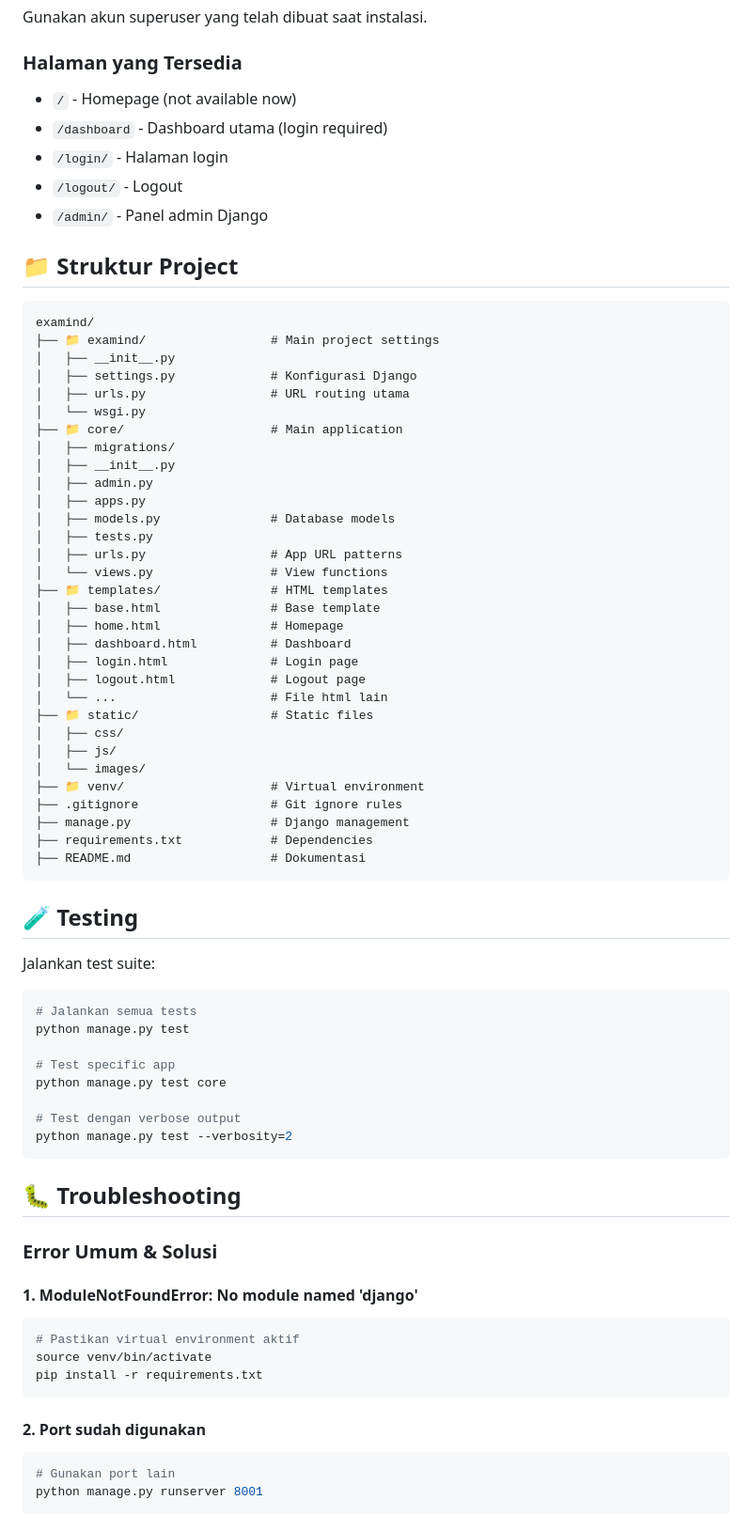
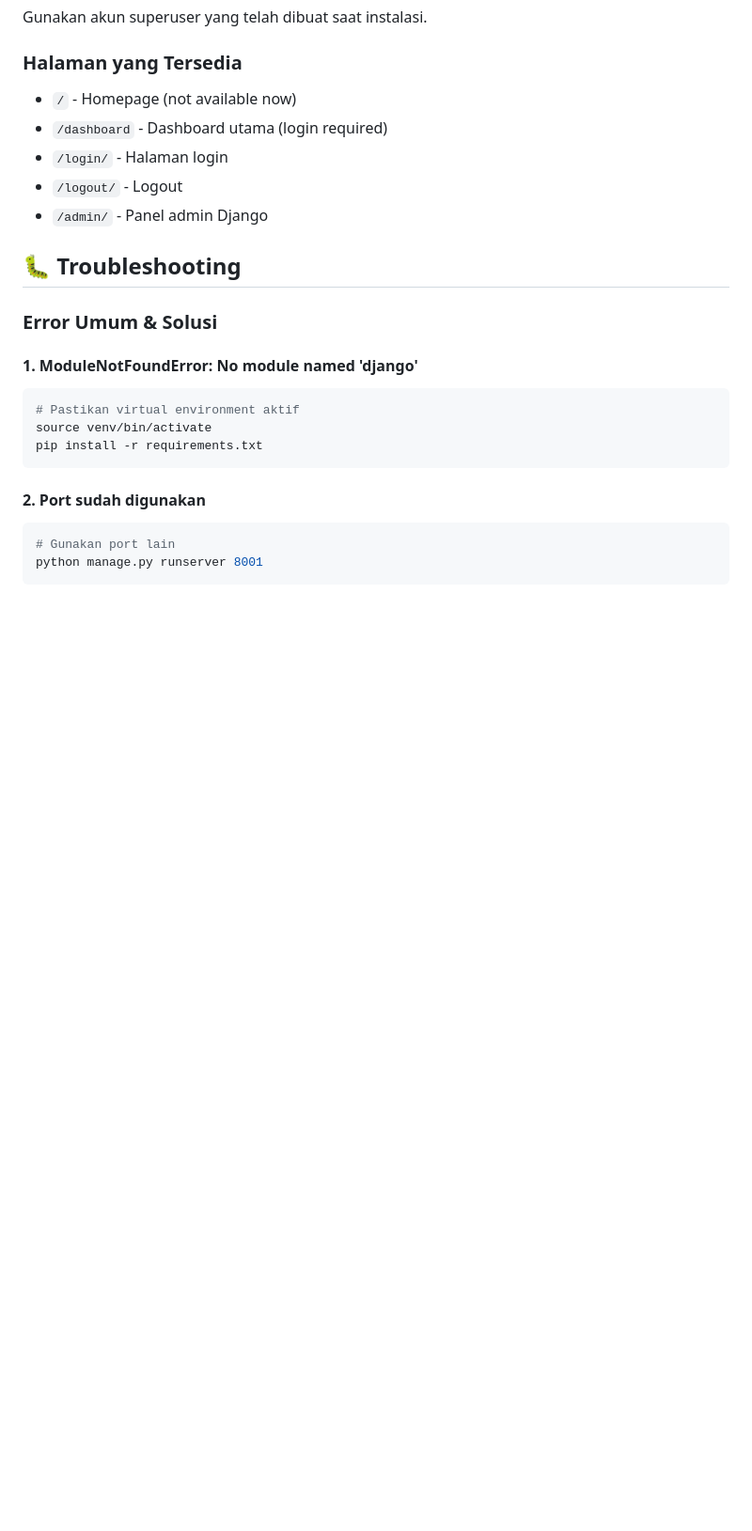
Before and after one commit to DinkyTrady/examind, a Markdown page: README.md, the part around one of its changes. Shown at 94% size. Drawn GitHub-style; blank space fills up the shorter version.

Commit message:
Docs: Update README

````diff
--- a/README.md
+++ b/README.md
@@ -111,57 +109,6 @@ Gunakan akun superuser yang telah dibuat saat instalasi.
 - `/logout/` - Logout
 - `/admin/` - Panel admin Django
 
-## 📁 Struktur Project
-
-```
-examind/
-├── 📁 examind/                 # Main project settings
-│   ├── __init__.py
-│   ├── settings.py             # Konfigurasi Django
-│   ├── urls.py                 # URL routing utama
-│   └── wsgi.py
-├── 📁 core/                    # Main application
-│   ├── migrations/
-│   ├── __init__.py
-│   ├── admin.py
-│   ├── apps.py
-│   ├── models.py               # Database models
-│   ├── tests.py
-│   ├── urls.py                 # App URL patterns
-│   └── views.py                # View functions
-├── 📁 templates/               # HTML templates
-│   ├── base.html               # Base template
-│   ├── home.html               # Homepage
-│   ├── dashboard.html          # Dashboard
-│   ├── login.html              # Login page
-│   ├── logout.html             # Logout page
-│   └── ...                     # File html lain
-├── 📁 static/                  # Static files
-│   ├── css/
-│   ├── js/
-│   └── images/
-├── 📁 venv/                    # Virtual environment
-├── .gitignore                  # Git ignore rules
-├── manage.py                   # Django management
-├── requirements.txt            # Dependencies
-├── README.md                   # Dokumentasi
-```
-
-## 🧪 Testing
-
-Jalankan test suite:
-
-```bash
-# Jalankan semua tests
-python manage.py test
-
-# Test specific app
-python manage.py test core
-
-# Test dengan verbose output
-python manage.py test --verbosity=2
-```
-
 ## 🐛 Troubleshooting
 
 ### Error Umum & Solusi
````
Also changed, not shown: other parts of README.md (+9 -11 lines).
